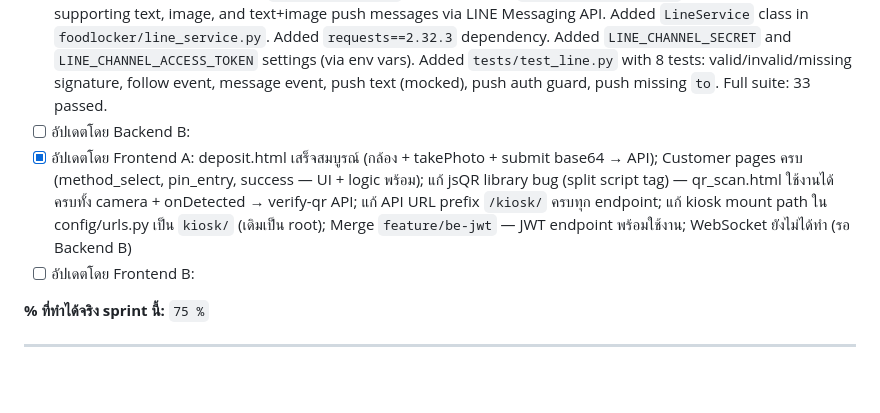
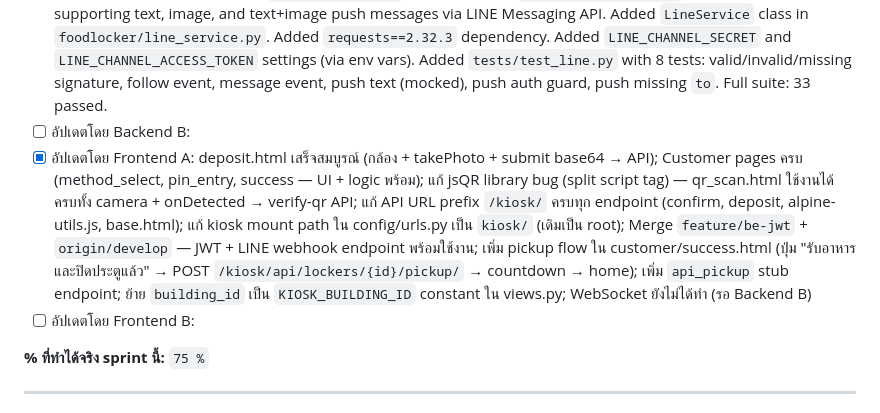
Before and after one commit to Sarankorn2547/CN332_project, a Markdown page: README.md, the part around the change. Rendered like a GitHub page; blank space fills up the shorter version.

Commit message:
docs: update Frontend A sprint 4 log with latest fixes

```diff
--- a/README.md
+++ b/README.md
@@ -579,7 +579,7 @@ flowchart TD
 - [ ] อัปเดตโดย DevOps:
 - [x] อัปเดตโดย Backend A: Implemented LINE Messaging API integration. Added `POST /api/line/webhook/` with HMAC-SHA256 signature verification (`X-Line-Signature` header). Added `POST /api/line/push/` (JWT-protected) supporting text, image, and text+image push messages via LINE Messaging API. Added `LineService` class in `foodlocker/line_service.py`. Added `requests==2.32.3` dependency. Added `LINE_CHANNEL_SECRET` and `LINE_CHANNEL_ACCESS_TOKEN` settings (via env vars). Added `tests/test_line.py` with 8 tests: valid/invalid/missing signature, follow event, message event, push text (mocked), push auth guard, push missing `to`. Full suite: 33 passed.
 - [ ] อัปเดตโดย Backend B:
-- [x] อัปเดตโดย Frontend A: deposit.html เสร็จสมบูรณ์ (กล้อง + takePhoto + submit base64 → API); Customer pages ครบ (method_select, pin_entry, success — UI + logic พร้อม); แก้ jsQR library bug (split script tag) — qr_scan.html ใช้งานได้ครบทั้ง camera + onDetected → verify-qr API; แก้ API URL prefix `/kiosk/` ครบทุก endpoint; แก้ kiosk mount path ใน config/urls.py เป็น `kiosk/` (เดิมเป็น root); Merge `feature/be-jwt` — JWT endpoint พร้อมใช้งาน; WebSocket ยังไม่ได้ทำ (รอ Backend B)
+- [x] อัปเดตโดย Frontend A: deposit.html เสร็จสมบูรณ์ (กล้อง + takePhoto + submit base64 → API); Customer pages ครบ (method_select, pin_entry, success — UI + logic พร้อม); แก้ jsQR library bug (split script tag) — qr_scan.html ใช้งานได้ครบทั้ง camera + onDetected → verify-qr API; แก้ API URL prefix `/kiosk/` ครบทุก endpoint (confirm, deposit, alpine-utils.js, base.html); แก้ kiosk mount path ใน config/urls.py เป็น `kiosk/` (เดิมเป็น root); Merge `feature/be-jwt` + `origin/develop` — JWT + LINE webhook endpoint พร้อมใช้งาน; เพิ่ม pickup flow ใน customer/success.html (ปุ่ม "รับอาหารและปิดประตูแล้ว" → POST `/kiosk/api/lockers/{id}/pickup/` → countdown → home); เพิ่ม `api_pickup` stub endpoint; ย้าย `building_id` เป็น `KIOSK_BUILDING_ID` constant ใน views.py; WebSocket ยังไม่ได้ทำ (รอ Backend B)
 - [ ] อัปเดตโดย Frontend B:
 
 **% ที่ทำได้จริง sprint นี้:** `75 %`
```
